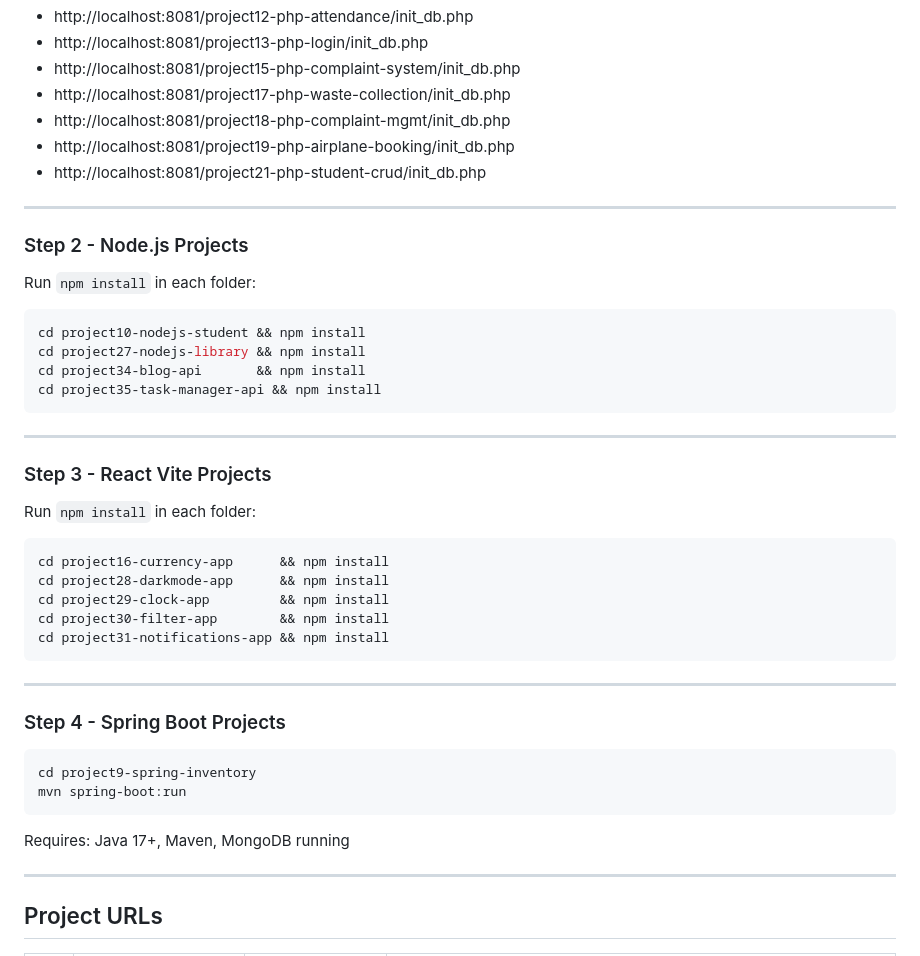
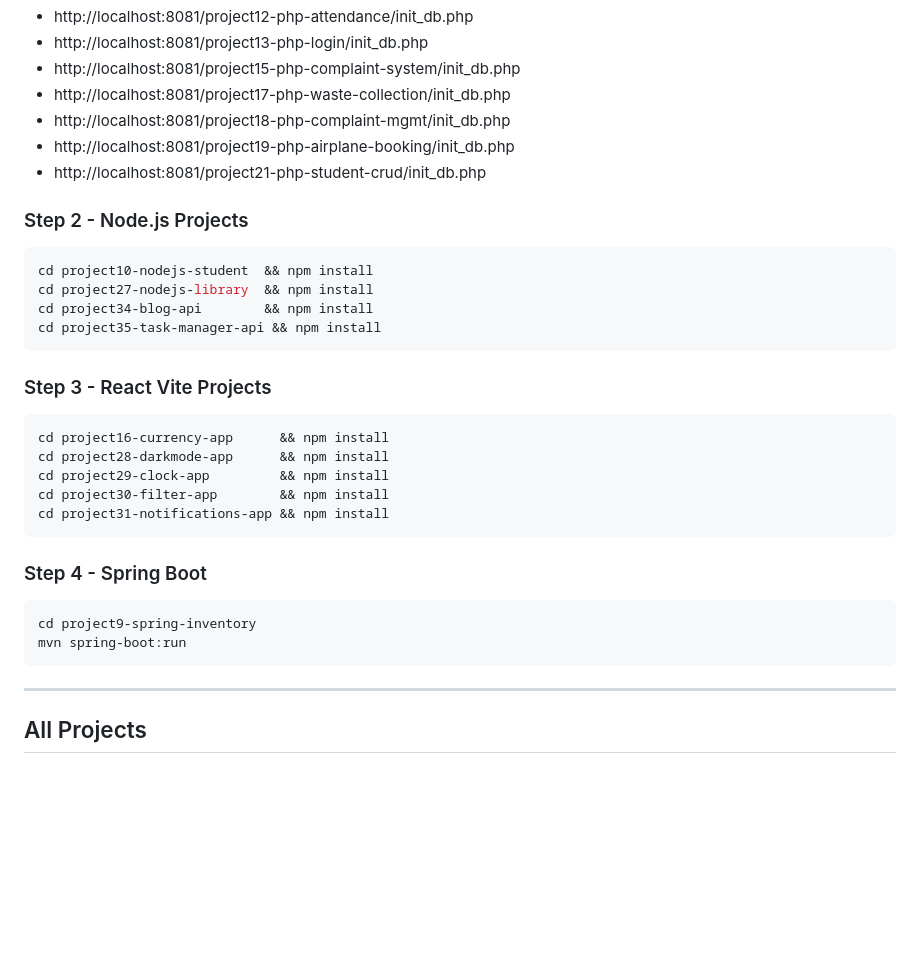
Before and after one commit to Shubham1845-cs/kushal, a Markdown page: README.md, the part around one of its changes. Drawn GitHub-style; blank space fills up the shorter version.

Commit message:
readmeupdate

````diff
--- a/README.md
+++ b/README.md
@@ -30,21 +30,15 @@ Run `init_db.php` for these projects:
 - http://localhost:8081/project19-php-airplane-booking/init_db.php
 - http://localhost:8081/project21-php-student-crud/init_db.php
 
----
-
 ### Step 2 - Node.js Projects
-Run `npm install` in each folder:
 ```bash
-cd project10-nodejs-student && npm install
-cd project27-nodejs-library && npm install
-cd project34-blog-api       && npm install
+cd project10-nodejs-student  && npm install
+cd project27-nodejs-library  && npm install
+cd project34-blog-api        && npm install
 cd project35-task-manager-api && npm install
 ```
 
----
-
 ### Step 3 - React Vite Projects
-Run `npm install` in each folder:
 ```bash
 cd project16-currency-app      && npm install
 cd project28-darkmode-app      && npm install
@@ -53,16 +47,13 @@ cd project30-filter-app        && npm install
 cd project31-notifications-app && npm install
 ```
 
----
-
-### Step 4 - Spring Boot Projects
+### Step 4 - Spring Boot
 ```bash
 cd project9-spring-inventory
 mvn spring-boot:run
 ```
-Requires: Java 17+, Maven, MongoDB running
 
 ---
 
-## Project URLs
+## All Projects
 
````
Also changed, not shown: other parts of README.md (+168 -27 lines).
